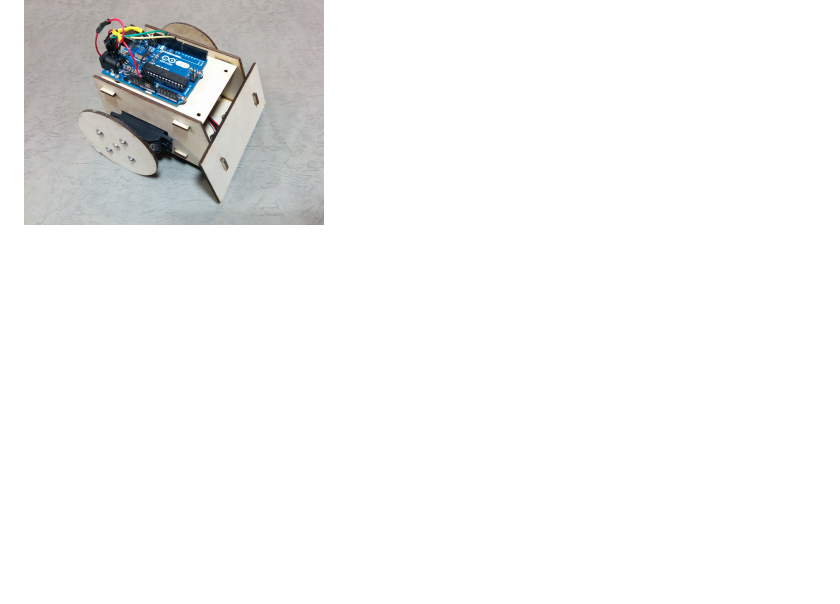
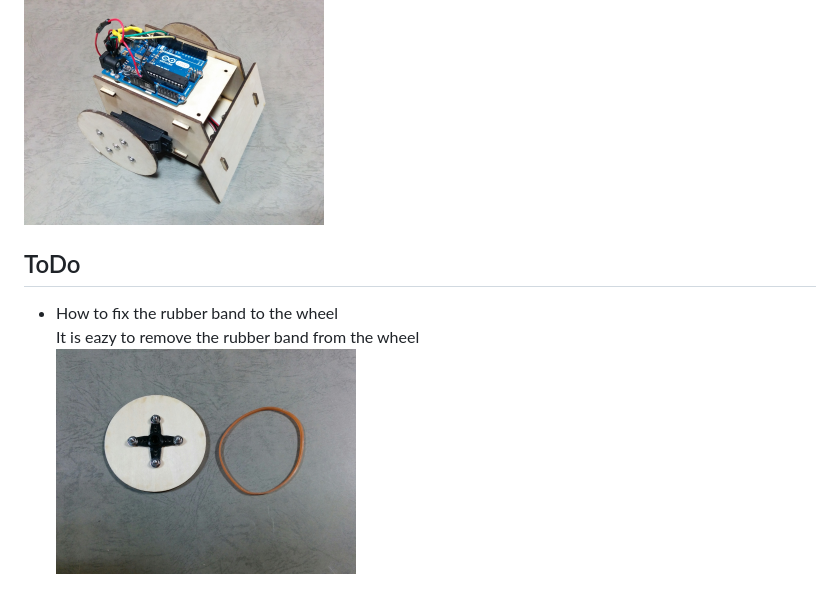
Before and after one commit to FabLabKannai/SumobotJr, a Markdown page: docs/README.md, the part around the change. Rendered like a GitHub page; pictures changed too: docs/todo_wheel_and_rubber.jpg (added); blank space fills up the shorter version.

Commit message:
First Version

```diff
--- a/docs/README.md
+++ b/docs/README.md
@@ -53,3 +53,8 @@ Video: [Sumobot Jr Assembly video for Nodebots Day 7/27](https://www.youtube.com
 
 (14) Put the battery holder on the body. It is completed. <br/>
 <img src="https://github.com/FabLabKannai/SumobotJr/blob/master/docs/completion.jpg" width="300" /> <br/>
+
+## ToDo
+- How to fix the rubber band to the wheel <br/>
+It is eazy to remove the rubber band from the wheel <br/>
+<img src="https://github.com/FabLabKannai/SumobotJr/blob/master/docs/todo_wheel_and_rubber.jpg" width="300" /> <br/>
```
